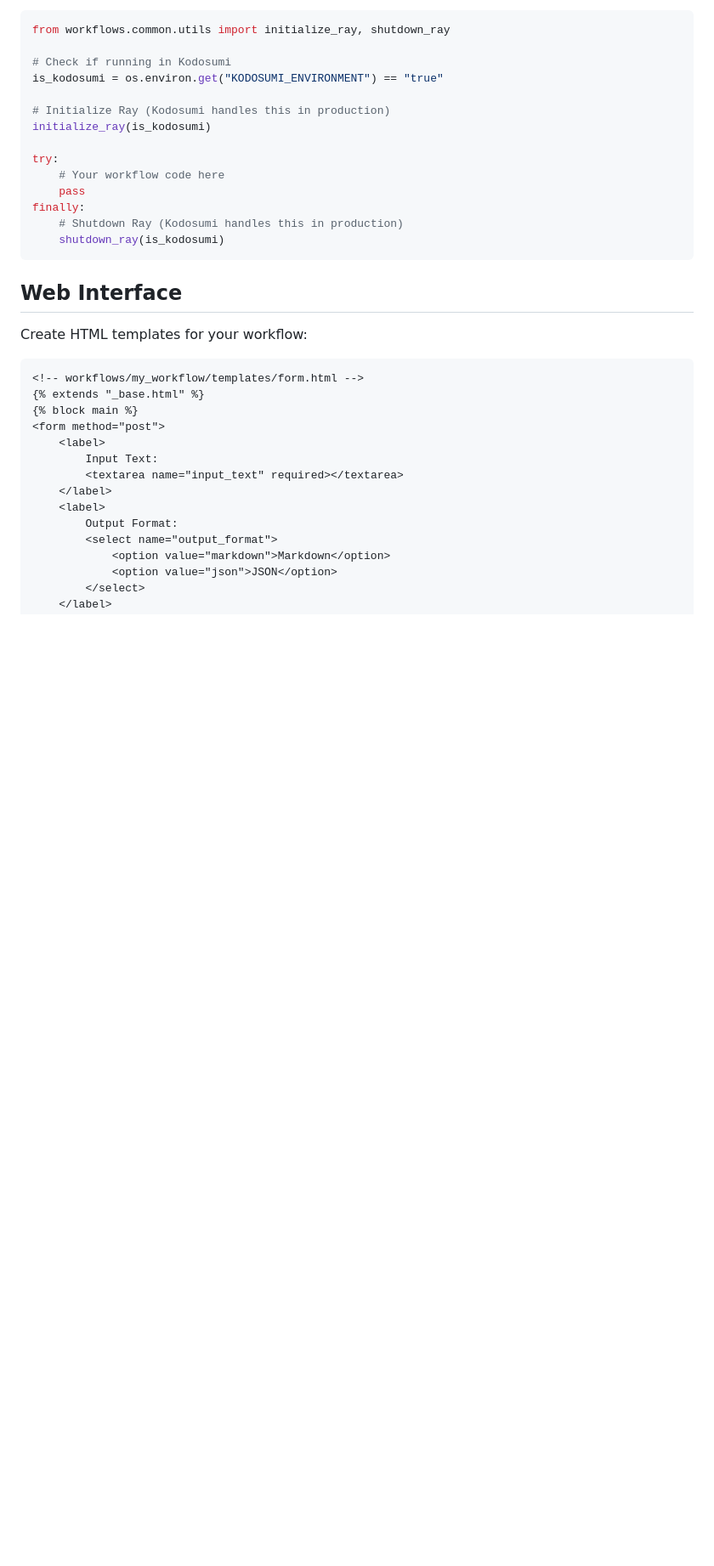
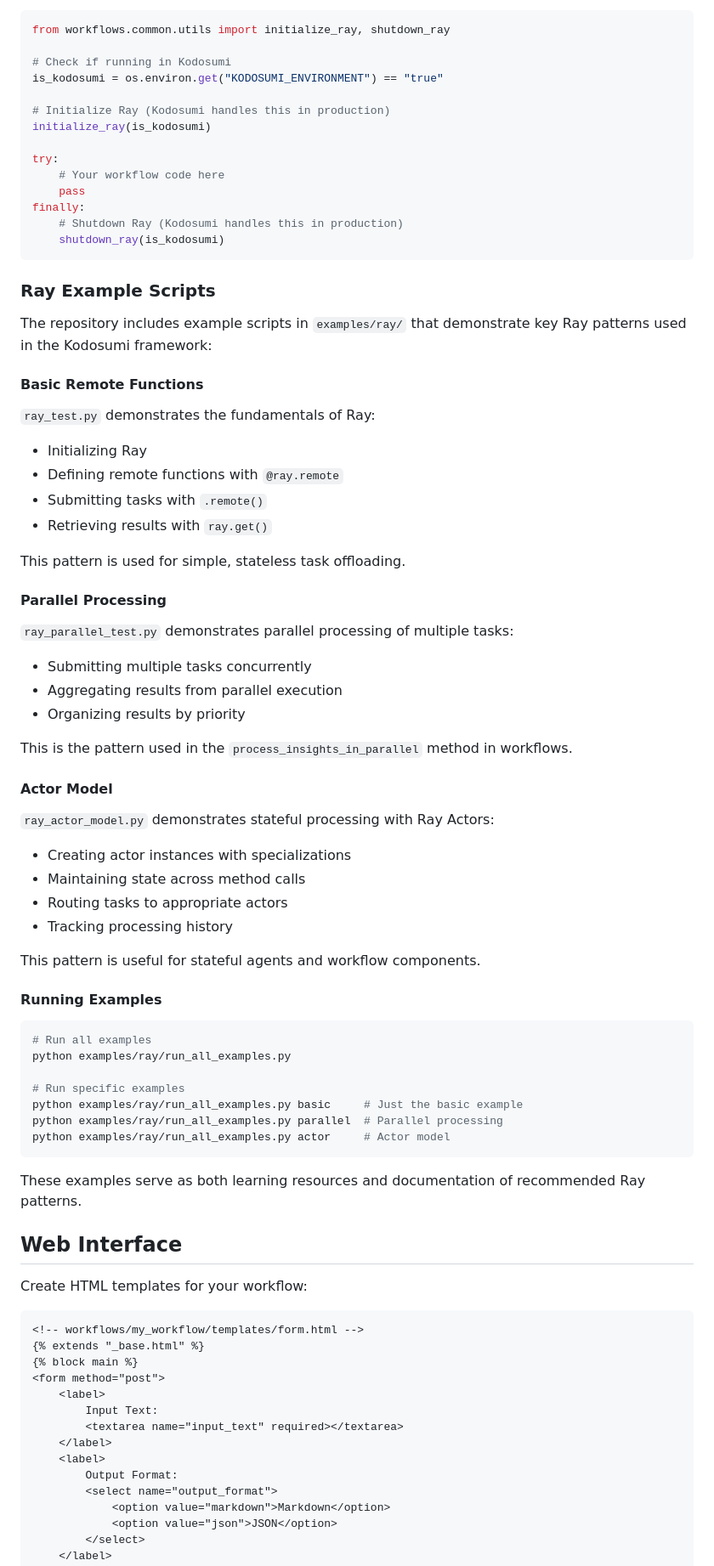
Before and after one commit to plan-net/kodosumi-vibe-template, a Markdown page: docs/development/guide.md, the part around the change. Shown: that part at 85% size. GitHub-like rendering; blank space fills up the shorter version.

````diff
--- a/docs/development/guide.md
+++ b/docs/development/guide.md
@@ -174,6 +174,53 @@ finally:
     shutdown_ray(is_kodosumi)
 ```
 
+### Ray Example Scripts
+
+The repository includes example scripts in `examples/ray/` that demonstrate key Ray patterns used in the Kodosumi framework:
+
+#### Basic Remote Functions
+
+`ray_test.py` demonstrates the fundamentals of Ray:
+- Initializing Ray
+- Defining remote functions with `@ray.remote`
+- Submitting tasks with `.remote()`
+- Retrieving results with `ray.get()`
+
+This pattern is used for simple, stateless task offloading.
+
+#### Parallel Processing
+
+`ray_parallel_test.py` demonstrates parallel processing of multiple tasks:
+- Submitting multiple tasks concurrently
+- Aggregating results from parallel execution
+- Organizing results by priority
+
+This is the pattern used in the `process_insights_in_parallel` method in workflows.
+
+#### Actor Model
+
+`ray_actor_model.py` demonstrates stateful processing with Ray Actors:
+- Creating actor instances with specializations
+- Maintaining state across method calls
+- Routing tasks to appropriate actors
+- Tracking processing history
+
+This pattern is useful for stateful agents and workflow components.
+
+#### Running Examples
+
+```bash
+# Run all examples
+python examples/ray/run_all_examples.py
+
+# Run specific examples
+python examples/ray/run_all_examples.py basic     # Just the basic example
+python examples/ray/run_all_examples.py parallel  # Parallel processing
+python examples/ray/run_all_examples.py actor     # Actor model
+```
+
+These examples serve as both learning resources and documentation of recommended Ray patterns.
+
 ## Web Interface
 
 Create HTML templates for your workflow:
````
Also changed, not shown: README.md (+26 -0 lines), docs/ray/overview.md (added, +221 -0 lines).
